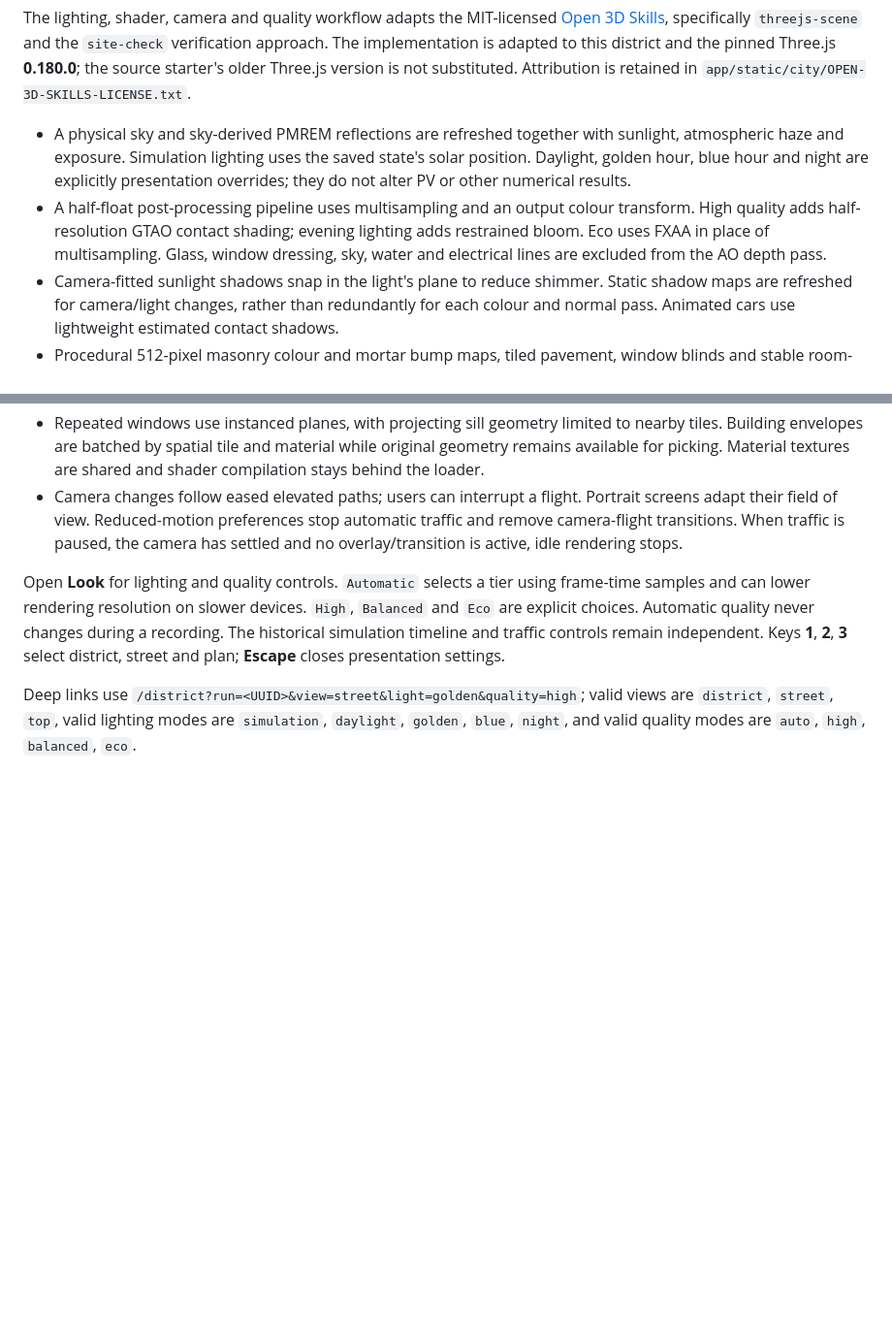
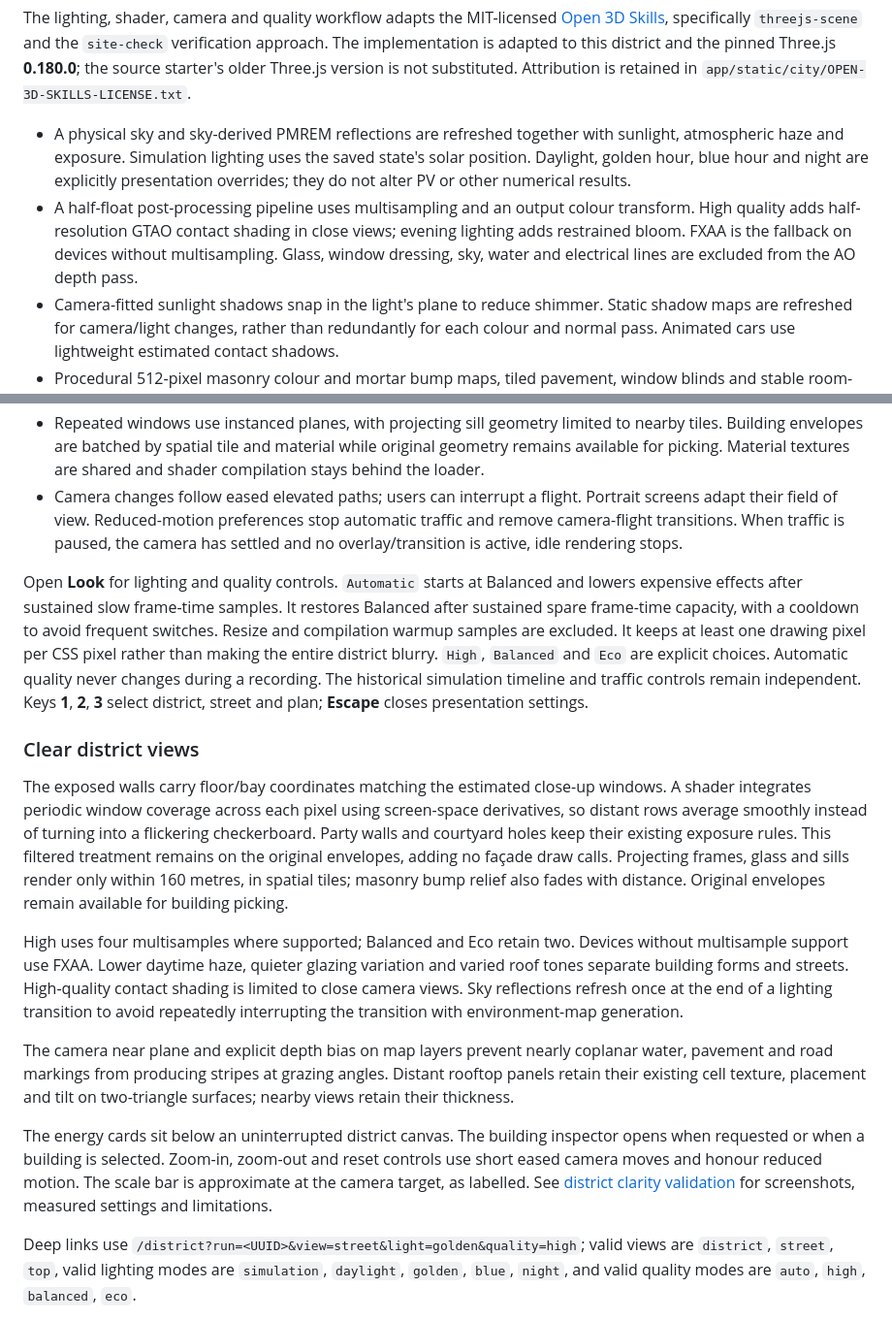
Before and after one commit to BehnamMohseniGharyehsafa/nyc-virtual-power-plant-control-centre, a Markdown page: docs/urban-visualisation.md, 2 parts joined by grey strips. Shown at 97% size. GitHub-like rendering; blank space fills up the shorter version.

```diff
--- a/docs/urban-visualisation.md
+++ b/docs/urban-visualisation.md
@@ -29,13 +29,23 @@ The Dash-to-scene bridge is restricted to the same origin. A scene is retained a
 The lighting, shader, camera and quality workflow adapts the MIT-licensed [Open 3D Skills](https://github.com/Moh4696/open-3d-skills), specifically `threejs-scene` and the `site-check` verification approach. The implementation is adapted to this district and the pinned Three.js **0.180.0**; the source starter's older Three.js version is not substituted. Attribution is retained in `app/static/city/OPEN-3D-SKILLS-LICENSE.txt`.
 
 * A physical sky and sky-derived PMREM reflections are refreshed together with sunlight, atmospheric haze and exposure. Simulation lighting uses the saved state's solar position. Daylight, golden hour, blue hour and night are explicitly presentation overrides; they do not alter PV or other numerical results.
-* A half-float post-processing pipeline uses multisampling and an output colour transform. High quality adds half-resolution GTAO contact shading; evening lighting adds restrained bloom. Eco uses FXAA in place of multisampling. Glass, window dressing, sky, water and electrical lines are excluded from the AO depth pass.
+* A half-float post-processing pipeline uses multisampling and an output colour transform. High quality adds half-resolution GTAO contact shading in close views; evening lighting adds restrained bloom. FXAA is the fallback on devices without multisampling. Glass, window dressing, sky, water and electrical lines are excluded from the AO depth pass.
 * Camera-fitted sunlight shadows snap in the light's plane to reduce shimmer. Static shadow maps are refreshed for camera/light changes, rather than redundantly for each colour and normal pass. Animated cars use lightweight estimated contact shadows.
 * Procedural 512-pixel masonry colour and mortar bump maps, tiled pavement, window blinds and stable room-by-room evening illumination add surface depth. Doors, handles, awnings, projecting sills, clustered foliage with matching wind/depth shaders, rounded car bodywork and estimated warm street-lamp pools improve street views. Lamp pools are lightweight visual overlays, not calculated illuminance. These are estimated architectural dressing.
 * Repeated windows use instanced planes, with projecting sill geometry limited to nearby tiles. Building envelopes are batched by spatial tile and material while original geometry remains available for picking. Material textures are shared and shader compilation stays behind the loader.
 * Camera changes follow eased elevated paths; users can interrupt a flight. Portrait screens adapt their field of view. Reduced-motion preferences stop automatic traffic and remove camera-flight transitions. When traffic is paused, the camera has settled and no overlay/transition is active, idle rendering stops.
 
-Open **Look** for lighting and quality controls. `Automatic` selects a tier using frame-time samples and can lower rendering resolution on slower devices. `High`, `Balanced` and `Eco` are explicit choices. Automatic quality never changes during a recording. The historical simulation timeline and traffic controls remain independent. Keys **1**, **2**, **3** select district, street and plan; **Escape** closes presentation settings.
+Open **Look** for lighting and quality controls. `Automatic` starts at Balanced and lowers expensive effects after sustained slow frame-time samples. It restores Balanced after sustained spare frame-time capacity, with a cooldown to avoid frequent switches. Resize and compilation warmup samples are excluded. It keeps at least one drawing pixel per CSS pixel rather than making the entire district blurry. `High`, `Balanced` and `Eco` are explicit choices. Automatic quality never changes during a recording. The historical simulation timeline and traffic controls remain independent. Keys **1**, **2**, **3** select district, street and plan; **Escape** closes presentation settings.
+
+### Clear district views
+
+The exposed walls carry floor/bay coordinates matching the estimated close-up windows. A shader integrates periodic window coverage across each pixel using screen-space derivatives, so distant rows average smoothly instead of turning into a flickering checkerboard. Party walls and courtyard holes keep their existing exposure rules. This filtered treatment remains on the original envelopes, adding no façade draw calls. Projecting frames, glass and sills render only within 160 metres, in spatial tiles; masonry bump relief also fades with distance. Original envelopes remain available for building picking.
+
+High uses four multisamples where supported; Balanced and Eco retain two. Devices without multisample support use FXAA. Lower daytime haze, quieter glazing variation and varied roof tones separate building forms and streets. High-quality contact shading is limited to close camera views. Sky reflections refresh once at the end of a lighting transition to avoid repeatedly interrupting the transition with environment-map generation.
+
+The camera near plane and explicit depth bias on map layers prevent nearly coplanar water, pavement and road markings from producing stripes at grazing angles. Distant rooftop panels retain their existing cell texture, placement and tilt on two-triangle surfaces; nearby views retain their thickness.
+
+The energy cards sit below an uninterrupted district canvas. The building inspector opens when requested or when a building is selected. Zoom-in, zoom-out and reset controls use short eased camera moves and honour reduced motion. The scale bar is approximate at the camera target, as labelled. See [district clarity validation](district-clarity-validation.md) for screenshots, measured settings and limitations.
 
 Deep links use `/district?run=<UUID>&view=street&light=golden&quality=high`; valid views are `district`, `street`, `top`, valid lighting modes are `simulation`, `daylight`, `golden`, `blue`, `night`, and valid quality modes are `auto`, `high`, `balanced`, `eco`.
 
```
Also changed, not shown: README.md (+4 -2 lines), docs/district-clarity-validation.md (added, +39 -0 lines), docs/images/clarity/after-district.png (added), docs/images/clarity/before-district.png (added), docs/images/clarity/desktop-workspace.png (added), docs/images/clarity/far-district.png (added), docs/images/clarity/phone-workspace.png (added), docs/images/clarity/street-golden.png (added), 8 other files.
